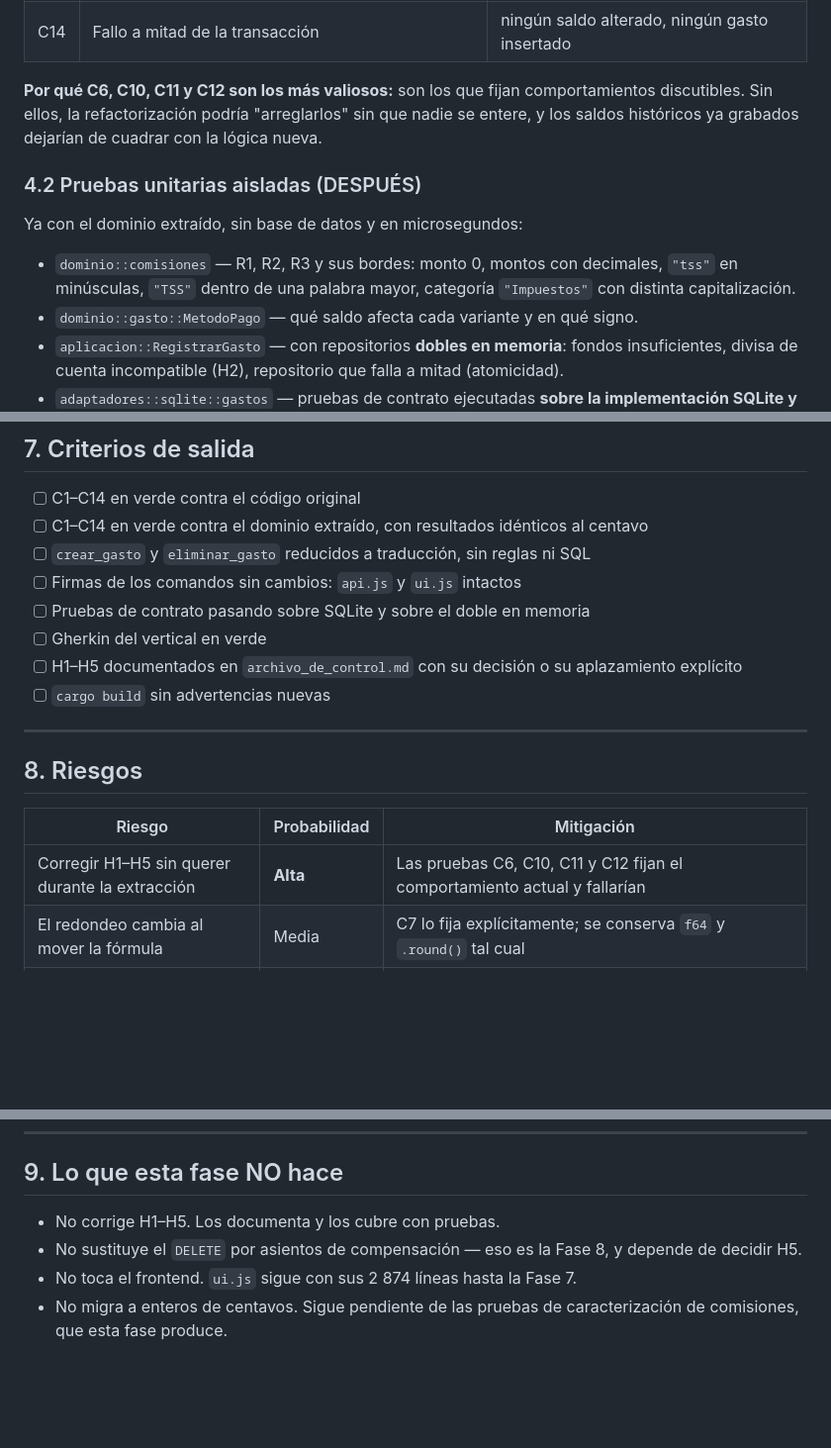
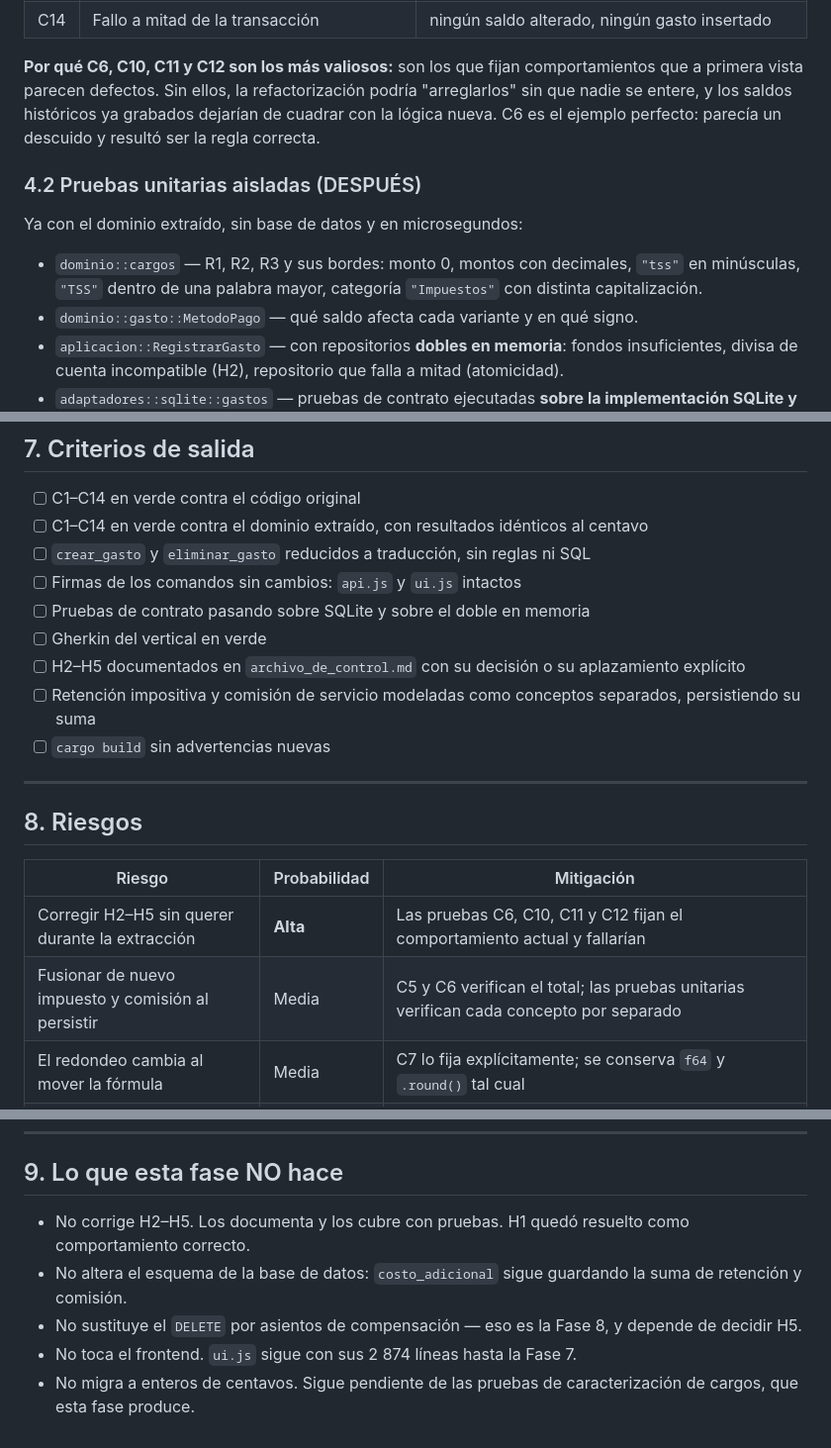
Before and after one commit to dimartz-tech/MiChelitos, a Markdown page: fase_1_gastos.md, 3 parts joined by grey strips. Shown at 99% size. GitHub-like rendering; blank space fills up the shorter version.

```diff
--- a/fase_1_gastos.md
+++ b/fase_1_gastos.md
@@ -125,13 +135,13 @@ Se escriben **contra el código actual sin modificarlo** y deben pasar en verde
 | C13 | Crear y eliminar gasto por transferencia | saldo de la cuenta vuelve al valor exacto inicial |
 | C14 | Fallo a mitad de la transacción | ningún saldo alterado, ningún gasto insertado |
 
-**Por qué C6, C10, C11 y C12 son los más valiosos:** son los que fijan comportamientos discutibles. Sin ellos, la refactorización podría "arreglarlos" sin que nadie se entere, y los saldos históricos ya grabados dejarían de cuadrar con la lógica nueva.
+**Por qué C6, C10, C11 y C12 son los más valiosos:** son los que fijan comportamientos que a primera vista parecen defectos. Sin ellos, la refactorización podría "arreglarlos" sin que nadie se entere, y los saldos históricos ya grabados dejarían de cuadrar con la lógica nueva. C6 es el ejemplo perfecto: parecía un descuido y resultó ser la regla correcta.
 
 ### 4.2 Pruebas unitarias aisladas (DESPUÉS)
 
 Ya con el dominio extraído, sin base de datos y en microsegundos:
 
-* `dominio::comisiones` — R1, R2, R3 y sus bordes: monto 0, montos con decimales, `"tss"` en minúsculas, `"TSS"` dentro de una palabra mayor, categoría `"Impuestos"` con distinta capitalización.
+* `dominio::cargos` — R1, R2, R3 y sus bordes: monto 0, montos con decimales, `"tss"` en minúsculas, `"TSS"` dentro de una palabra mayor, categoría `"Impuestos"` con distinta capitalización.
 * `dominio::gasto::MetodoPago` — qué saldo afecta cada variante y en qué signo.
 * `aplicacion::RegistrarGasto` — con repositorios **dobles en memoria**: fondos insuficientes, divisa de cuenta incompatible (H2), repositorio que falla a mitad (atomicidad).
 * `adaptadores::sqlite::gastos` — pruebas de contrato ejecutadas **sobre la implementación SQLite y sobre el doble en memoria**, verificando que son intercambiables (sustitución de Liskov).
@@ -225,7 +248,8 @@ Cada paso deja la aplicación compilando y con la suite en verde. El paso 1.7 es
 - [ ] Firmas de los comandos sin cambios: `api.js` y `ui.js` intactos
 - [ ] Pruebas de contrato pasando sobre SQLite y sobre el doble en memoria
 - [ ] Gherkin del vertical en verde
-- [ ] H1–H5 documentados en `archivo_de_control.md` con su decisión o su aplazamiento explícito
+- [ ] H2–H5 documentados en `archivo_de_control.md` con su decisión o su aplazamiento explícito
+- [ ] Retención impositiva y comisión de servicio modeladas como conceptos separados, persistiendo su suma
 - [ ] `cargo build` sin advertencias nuevas
 
 ---
@@ -234,7 +258,8 @@ Cada paso deja la aplicación compilando y con la suite en verde. El paso 1.7 es
 
 | Riesgo | Probabilidad | Mitigación |
 |---|---|---|
-| Corregir H1–H5 sin querer durante la extracción | **Alta** | Las pruebas C6, C10, C11 y C12 fijan el comportamiento actual y fallarían |
+| Corregir H2–H5 sin querer durante la extracción | **Alta** | Las pruebas C6, C10, C11 y C12 fijan el comportamiento actual y fallarían |
+| Fusionar de nuevo impuesto y comisión al persistir | Media | C5 y C6 verifican el total; las pruebas unitarias verifican cada concepto por separado |
 | El redondeo cambia al mover la fórmula | Media | C7 lo fija explícitamente; se conserva `f64` y `.round()` tal cual |
 | La reversión deja saldos distintos a los originales | Media | C12 y C13 comparan el saldo antes y después del ciclo completo |
 | El alcance crece hacia Tarjetas o Cuentas | Media | Los puertos de esas entidades se definen aquí pero se implementan mínimos; su vertical es la Fase 2 y 3 |
@@ -244,7 +269,8 @@ Cada paso deja la aplicación compilando y con la suite en verde. El paso 1.7 es
 
 ## 9. Lo que esta fase NO hace
 
-* No corrige H1–H5. Los documenta y los cubre con pruebas.
+* No corrige H2–H5. Los documenta y los cubre con pruebas. H1 quedó resuelto como comportamiento correcto.
+* No altera el esquema de la base de datos: `costo_adicional` sigue guardando la suma de retención y comisión.
 * No sustituye el `DELETE` por asientos de compensación — eso es la Fase 8, y depende de decidir H5.
 * No toca el frontend. `ui.js` sigue con sus 2 874 líneas hasta la Fase 7.
-* No migra a enteros de centavos. Sigue pendiente de las pruebas de caracterización de comisiones, que esta fase produce.
+* No migra a enteros de centavos. Sigue pendiente de las pruebas de caracterización de cargos, que esta fase produce.
```
Also changed, not shown: other parts of fase_1_gastos.md (+46 -23 lines).
